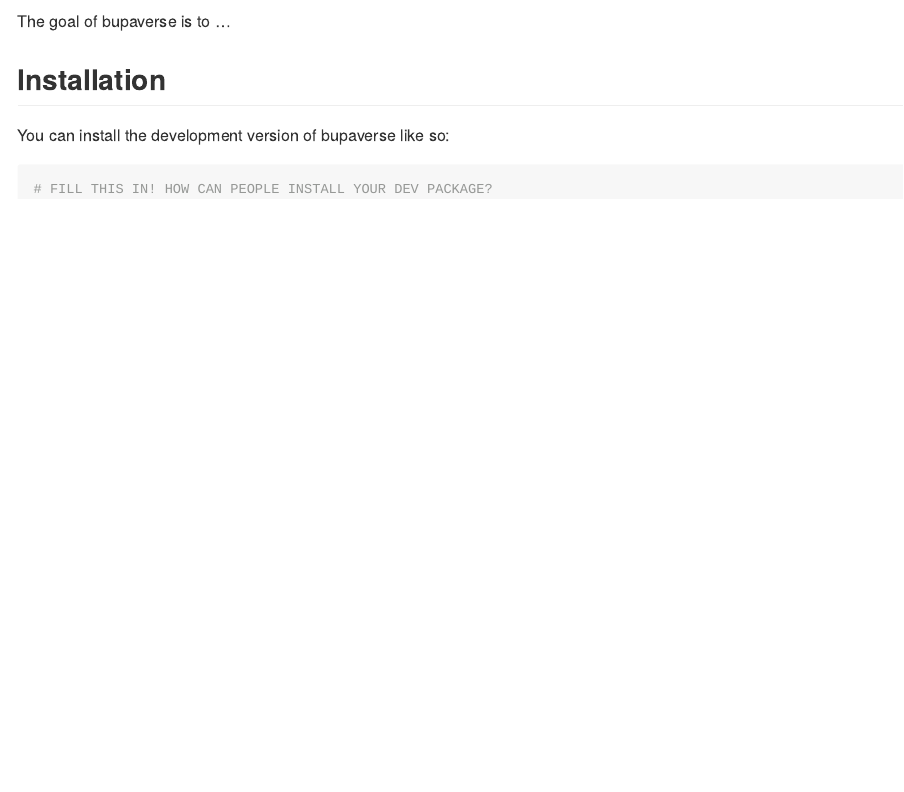
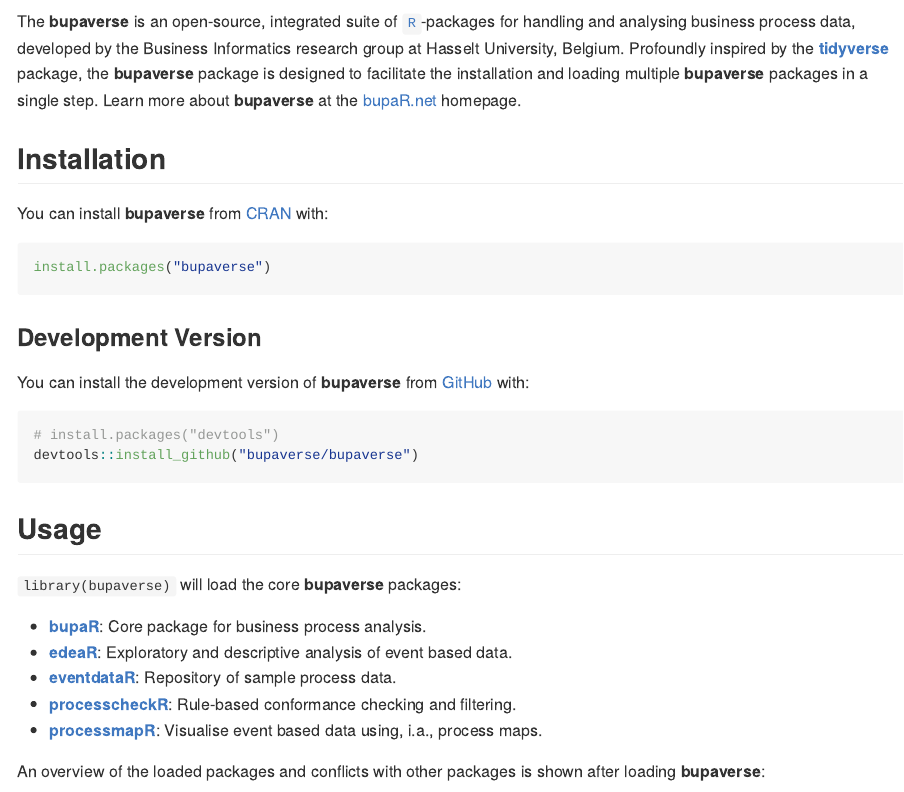
Before and after one commit to bupaverse/bupaverse, an R Markdown document (README.Rmd): the page in a window 1100 px wide, from 100 px down. The pictures show the output file README.md that the author committed with the source, drawn offline in the style of GitHub; badge pictures from the web are left out.

Commit message:
Update README

````diff
--- a/README.Rmd
+++ b/README.Rmd
@@ -22,12 +22,37 @@
 [![Lifecycle: experimental](https://img.shields.io/badge/lifecycle-experimental-orange.svg)](https://lifecycle.r-lib.org/articles/stages.html#experimental)
 <!-- badges: end -->
 
-The goal of bupaverse is to ...
+The **bupaverse** is an open-source, integrated suite of [`R`](https://www.r-project.org/)-packages for handling and
+analysing business process data, developed by the Business Informatics research group at Hasselt University, Belgium.
+Profoundly inspired by the [**tidyverse**](https://www.tidyverse.org/) package, the **bupaverse** package is designed to
+facilitate the installation and loading multiple **bupaverse** packages in a single step. Learn more about **bupaverse**
+at the [bupaR.net](https://bupar.net/) homepage.
 
 ## Installation
 
-You can install the development version of bupaverse like so:
+You can install **bupaverse** from [CRAN](https://cran.r-project.org/) with:
 
-``` r
-# FILL THIS IN! HOW CAN PEOPLE INSTALL YOUR DEV PACKAGE?
+```{r cran-installation, eval = FALSE}
+install.packages("bupaverse")
 ```
+
+### Development Version
+
+You can install the development version of **bupaverse** from [GitHub](https://github.com/) with:
+
+```{r gh-installation, eval = FALSE}
+# install.packages("devtools")
+devtools::install_github("bupaverse/bupaverse")
+```
+
+## Usage
+
+`library(bupaverse)` will load the core **bupaverse** packages:
+
+* [**bupaR**](https://bupaverse.github.io/bupaR/): Core package for business process analysis.
+* [**edeaR**](https://bupaverse.github.io/edeaR/): Exploratory and descriptive analysis of event based data.
+* [**eventdataR**](https://bupaverse.github.io/eventdataR/): Repository of sample process data.
+* [**processcheckR**](https://bupaverse.github.io/processcheckR/): Rule-based conformance checking and filtering.
+* [**processmapR**](https://bupaverse.github.io/processmapR/): Visualise event based data using, i.a., process maps.
+
+An overview of the loaded packages and conflicts with other packages is shown after loading **bupaverse**:
````
Also changed, not shown: NEWS.md (+1 -1 lines), README.md, README.Rmd (4 more changed lines), 1 other file.
